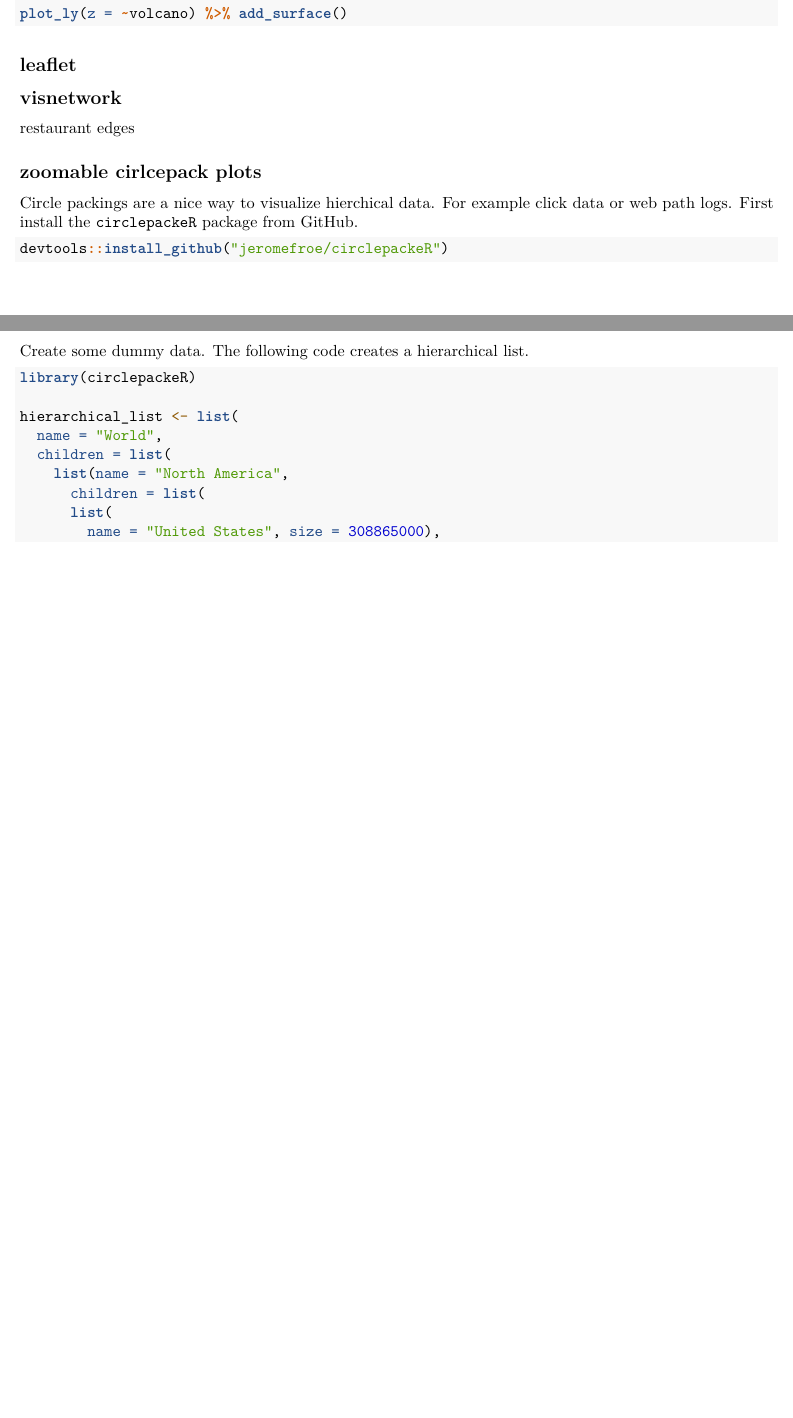
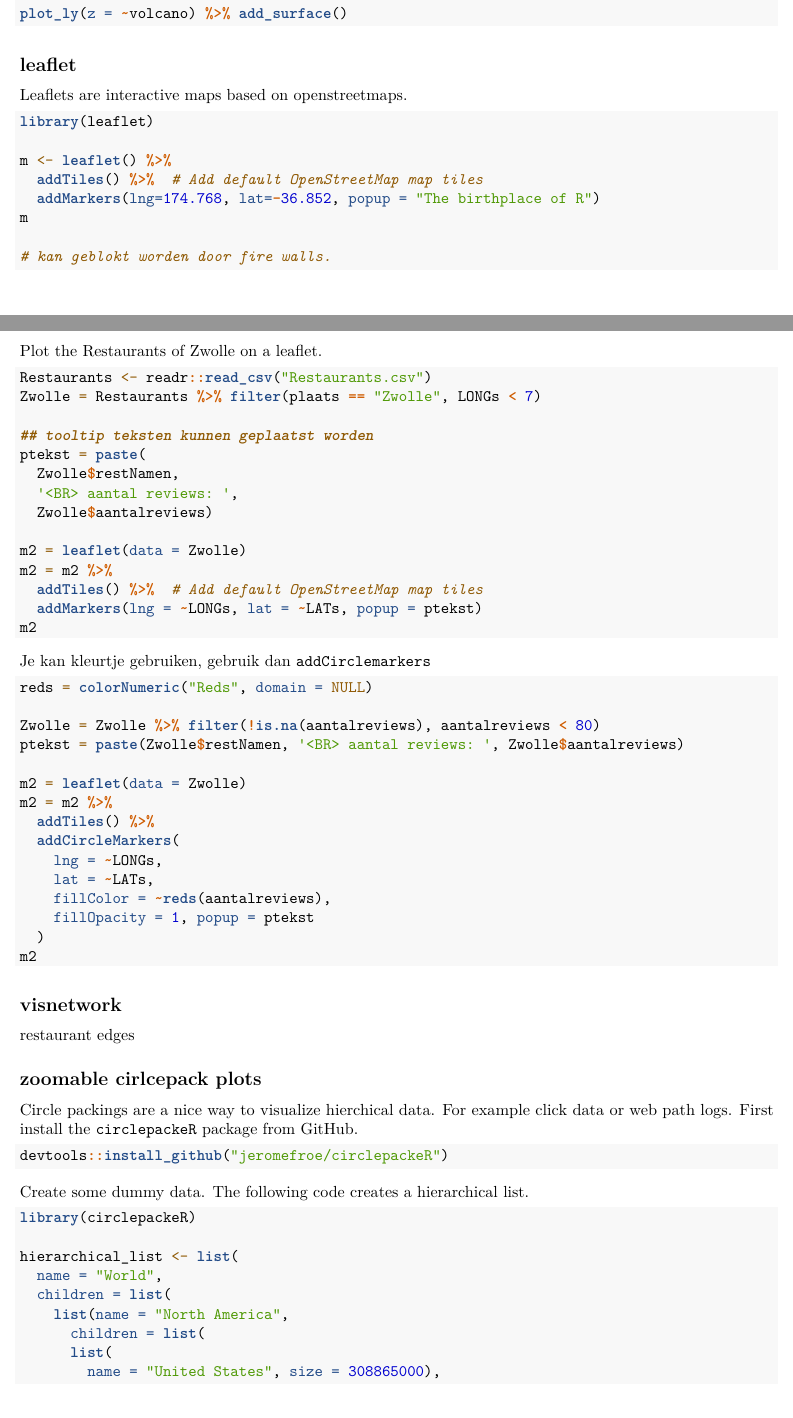
Before and after one commit to longhowlam/MeasureCampWorkshop, an R Markdown document (MeasureCamp_R_Workshop.Rmd): two parts of pages 30 and 31 of 41 before the commit and two parts of pages 30 and 31 of 42 after it, joined at a grey line, cut so that both start at the same text, the shorter picture padded with empty space. Rendered offline with R 4.5, knitr and Pandoc, then LaTeX, with nearby package versions; code that draws random numbers runs with fixed seeds of ours; common packages that the code uses without loading them are loaded.

Commit message:
leaflets

````diff
--- a/MeasureCamp_R_Workshop.Rmd
+++ b/MeasureCamp_R_Workshop.Rmd
@@ -1404,6 +1404,59 @@ plot_ly(z = ~volcano) %>% add_surface()
 
 
 ## leaflet
+
+Leaflets are interactive maps based on openstreetmaps.
+
+```{r, eval=FALSE}
+library(leaflet)
+
+m <- leaflet() %>%
+  addTiles() %>%  # Add default OpenStreetMap map tiles
+  addMarkers(lng=174.768, lat=-36.852, popup = "The birthplace of R")
+m
+
+# kan geblokt worden door fire walls.
+```
+
+Plot the Restaurants of Zwolle on a leaflet.
+
+```{r, eval=FALSE}
+Restaurants <- readr::read_csv("Restaurants.csv")
+Zwolle = Restaurants %>% filter(plaats == "Zwolle", LONGs < 7)
+
+## tooltip teksten kunnen geplaatst worden
+ptekst = paste(
+  Zwolle$restNamen,
+  '<BR> aantal reviews: ',
+  Zwolle$aantalreviews)
+
+m2 = leaflet(data = Zwolle)
+m2 = m2 %>%
+  addTiles() %>%  # Add default OpenStreetMap map tiles
+  addMarkers(lng = ~LONGs, lat = ~LATs, popup = ptekst)
+m2
+```
+
+Je kan kleurtje gebruiken, gebruik dan `addCirclemarkers`
+
+```{r, eval=FALSE}
+reds = colorNumeric("Reds", domain = NULL)
+
+Zwolle = Zwolle %>% filter(!is.na(aantalreviews), aantalreviews < 80)
+ptekst = paste(Zwolle$restNamen, '<BR> aantal reviews: ', Zwolle$aantalreviews)
+
+m2 = leaflet(data = Zwolle)
+m2 = m2 %>%
+  addTiles() %>%
+  addCircleMarkers(
+    lng = ~LONGs,
+    lat = ~LATs,
+    fillColor = ~reds(aantalreviews),
+    fillOpacity = 1, popup = ptekst
+  )
+m2
+```
+
 
 ## visnetwork
 
````
